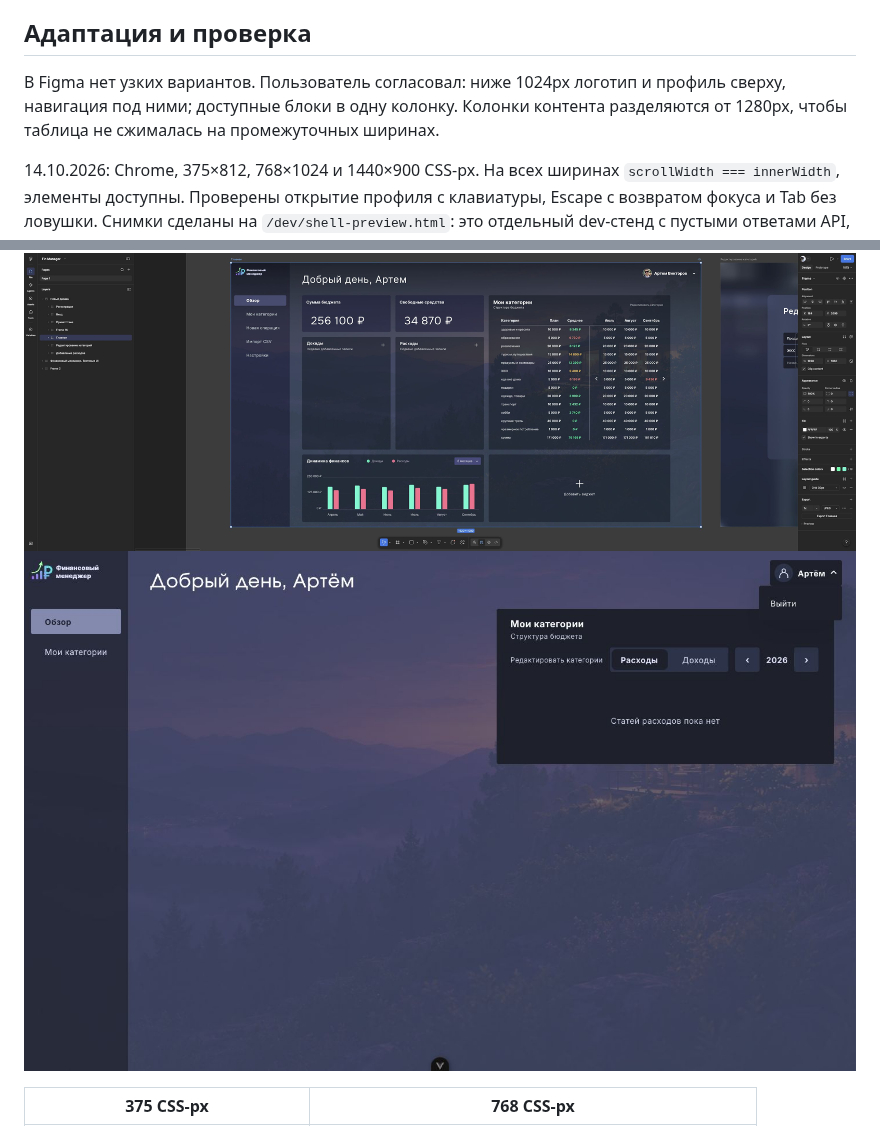
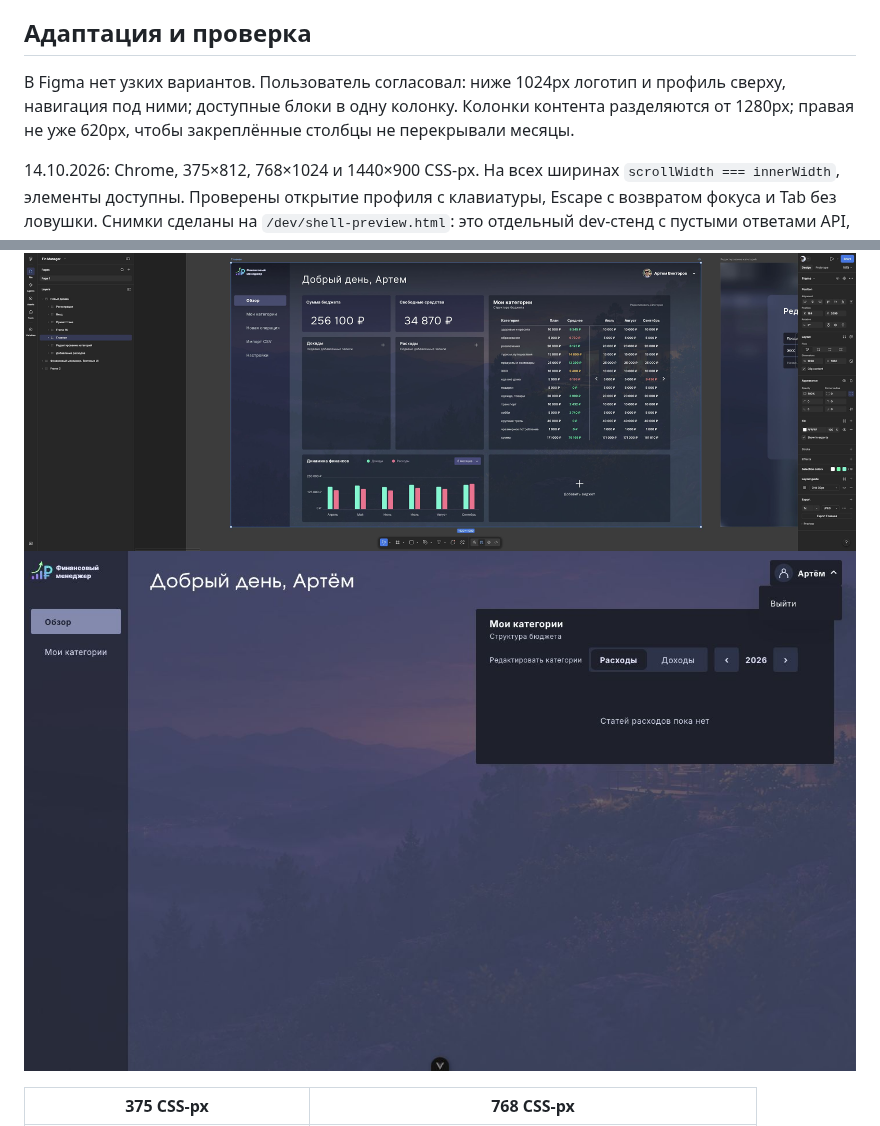
Before and after one commit to PPPoE15/financial_manager_ui, a Markdown page: docs/app-shell.md, 2 parts joined by grey strips. Rendered like a GitHub page; pictures changed too: docs/images/fm-57/shell-1440.jpg.

```diff
--- a/docs/app-shell.md
+++ b/docs/app-shell.md
@@ -10,7 +10,7 @@
 
 ## Адаптация и проверка
 
-В Figma нет узких вариантов. Пользователь согласовал: ниже 1024px логотип и профиль сверху, навигация под ними; доступные блоки в одну колонку. Колонки контента разделяются от 1280px, чтобы таблица не сжималась на промежуточных ширинах.
+В Figma нет узких вариантов. Пользователь согласовал: ниже 1024px логотип и профиль сверху, навигация под ними; доступные блоки в одну колонку. Колонки контента разделяются от 1280px; правая не уже 620px, чтобы закреплённые столбцы не перекрывали месяцы.
 
 14.10.2026: Chrome, 375×812, 768×1024 и 1440×900 CSS-px. На всех ширинах `scrollWidth === innerWidth`, элементы доступны. Проверены открытие профиля с клавиатуры, Escape с возвратом фокуса и Tab без ловушки. Снимки сделаны на `/dev/shell-preview.html`: это отдельный dev-стенд с пустыми ответами API, не production-вход и не демонстрационные данные в приложении. Выход и очистка сессии дополнительно покрыты интеграционными тестами с настоящими router guards.
 
```
Also changed, not shown: other parts of docs/app-shell.md (+13 -0 lines), docs/images/fm-57/shell-filled-1280.jpg (added), docs/images/fm-57/shell-filled-1440.jpg (added), docs/images/fm-57/shell-filled-375.jpg (added), docs/images/fm-57/shell-filled-768.jpg (added), 2 other files.
